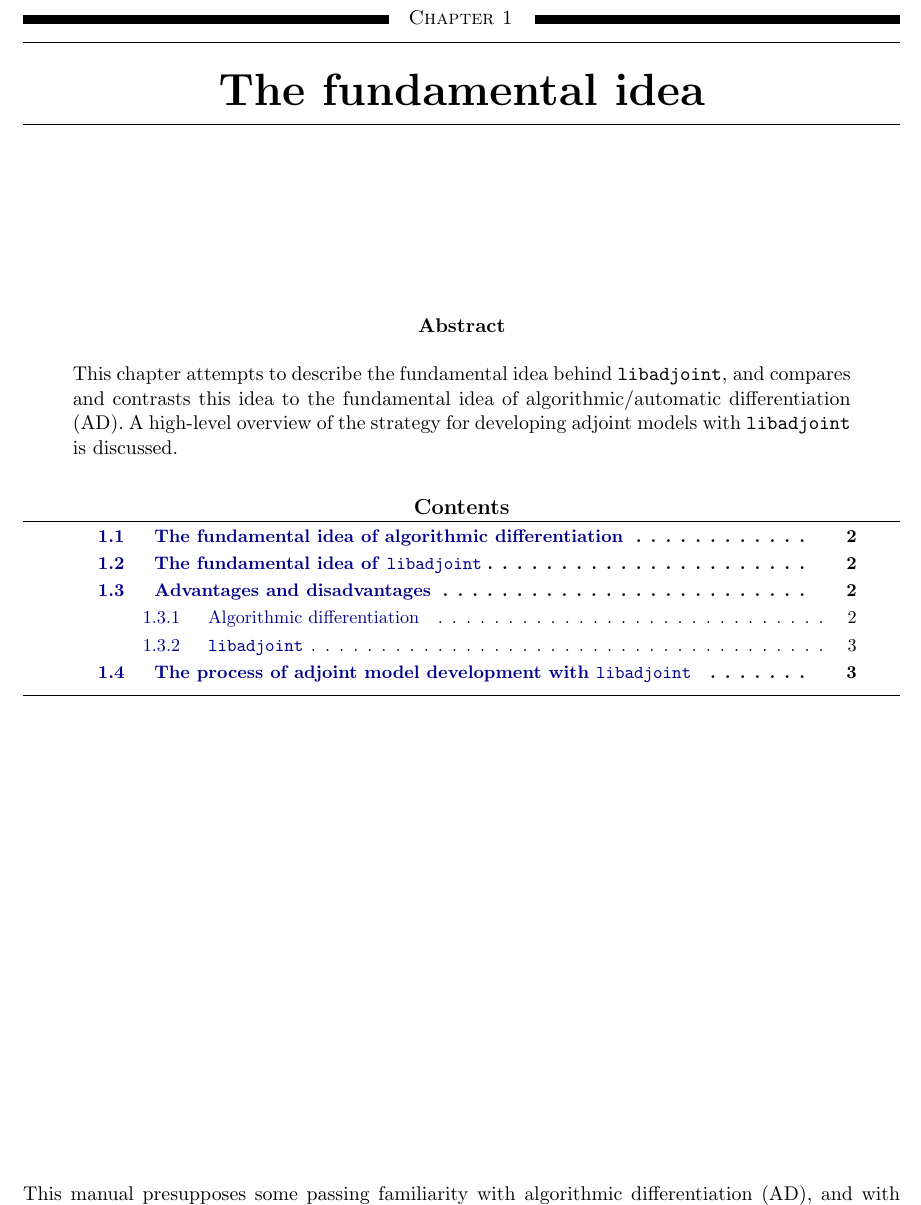
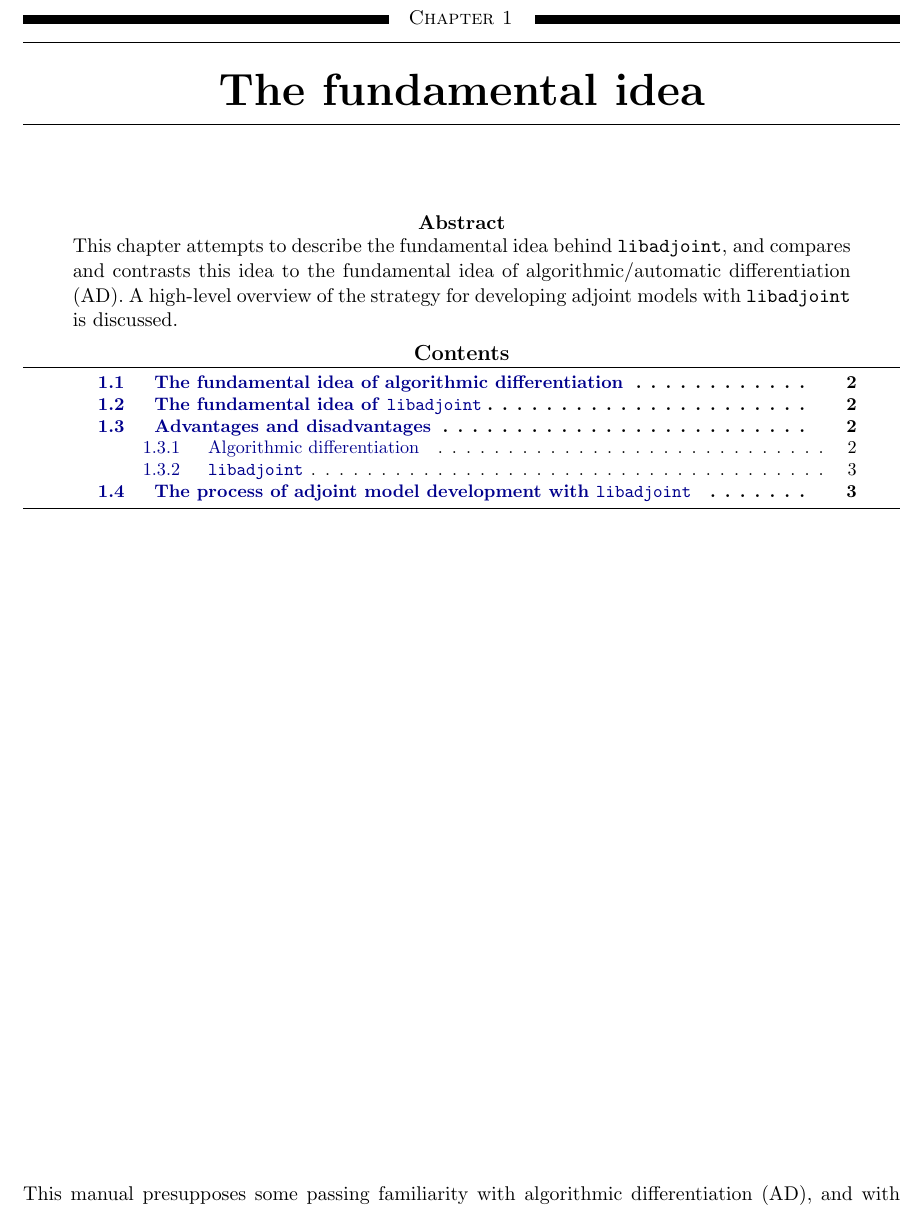
Before and after one commit to ju-liu/libadjoint, a LaTeX book (doc/manual/manual.tex): part of page 7 of 16, cut so that both start at the same text. Compiled offline with pdfLaTeX.

Commit message:
One way of approaching the problem: bring the mountain to Mohammed

```diff
--- a/doc/manual/manual.tex
+++ b/doc/manual/manual.tex
@@ -11,7 +11,7 @@
 \usepackage[margin=2cm]{geometry}
 \usepackage{float}
 \usepackage{xspace}
-\usepackage{minitoc}
+\usepackage[tight]{minitoc}
 \usepackage{amsfonts}
 \usepackage{amsmath}
 \usepackage{amssymb}
@@ -73,12 +73,14 @@
 
 \newcommand{\synopsisname}{Abstract}
 \newenvironment{synopsis}{%
+  \vspace{-2.0cm}
   \begin{center}%
-    {\bfseries \synopsisname\vspace{-0.5em}}%
+    {\bfseries \synopsisname\vspace{-0.7cm}}%
   \end{center}%
   \begin{quote}
 }{%
    \end{quote}
+  \vspace{-0.5cm}
 }
 
 \pagestyle{fancy}
```
